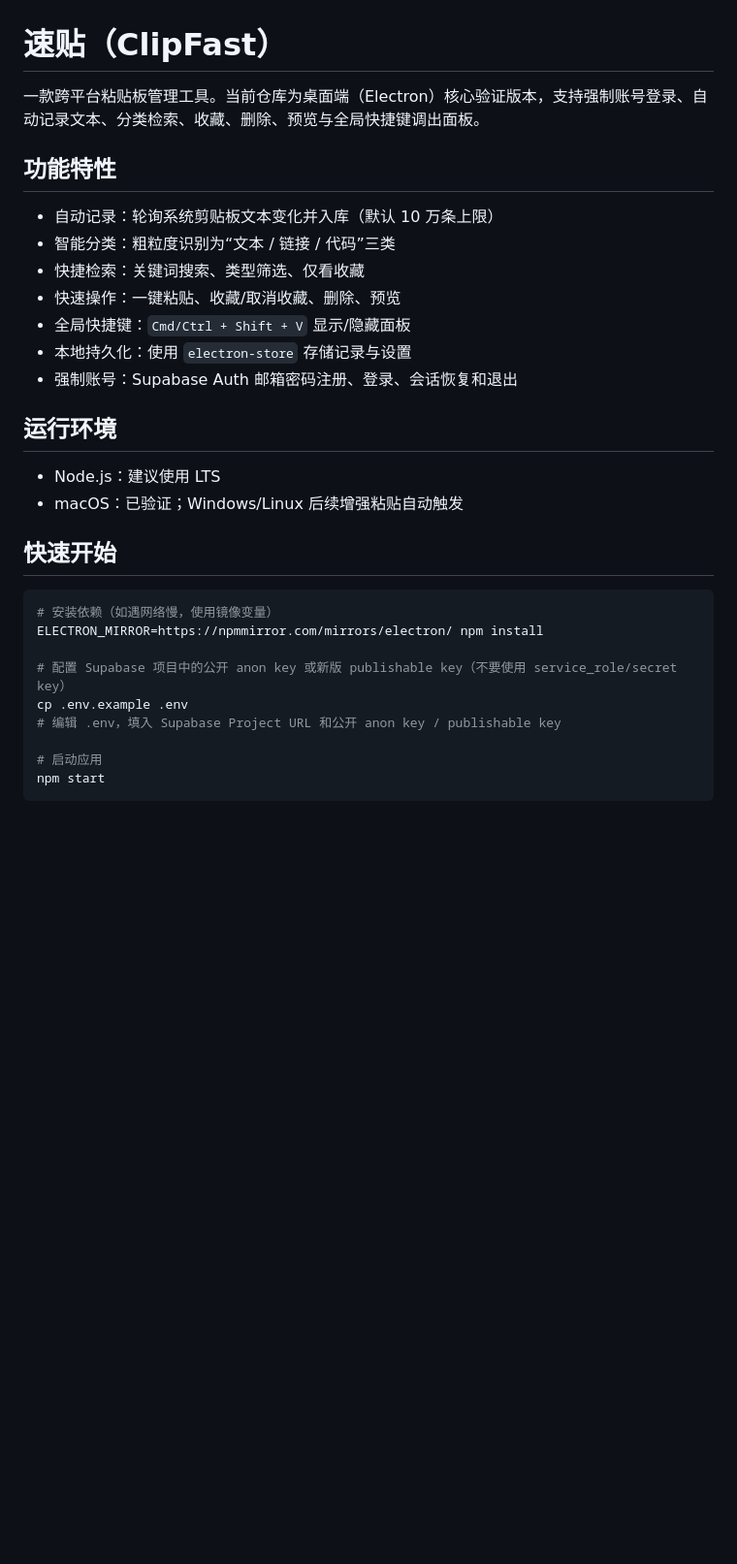
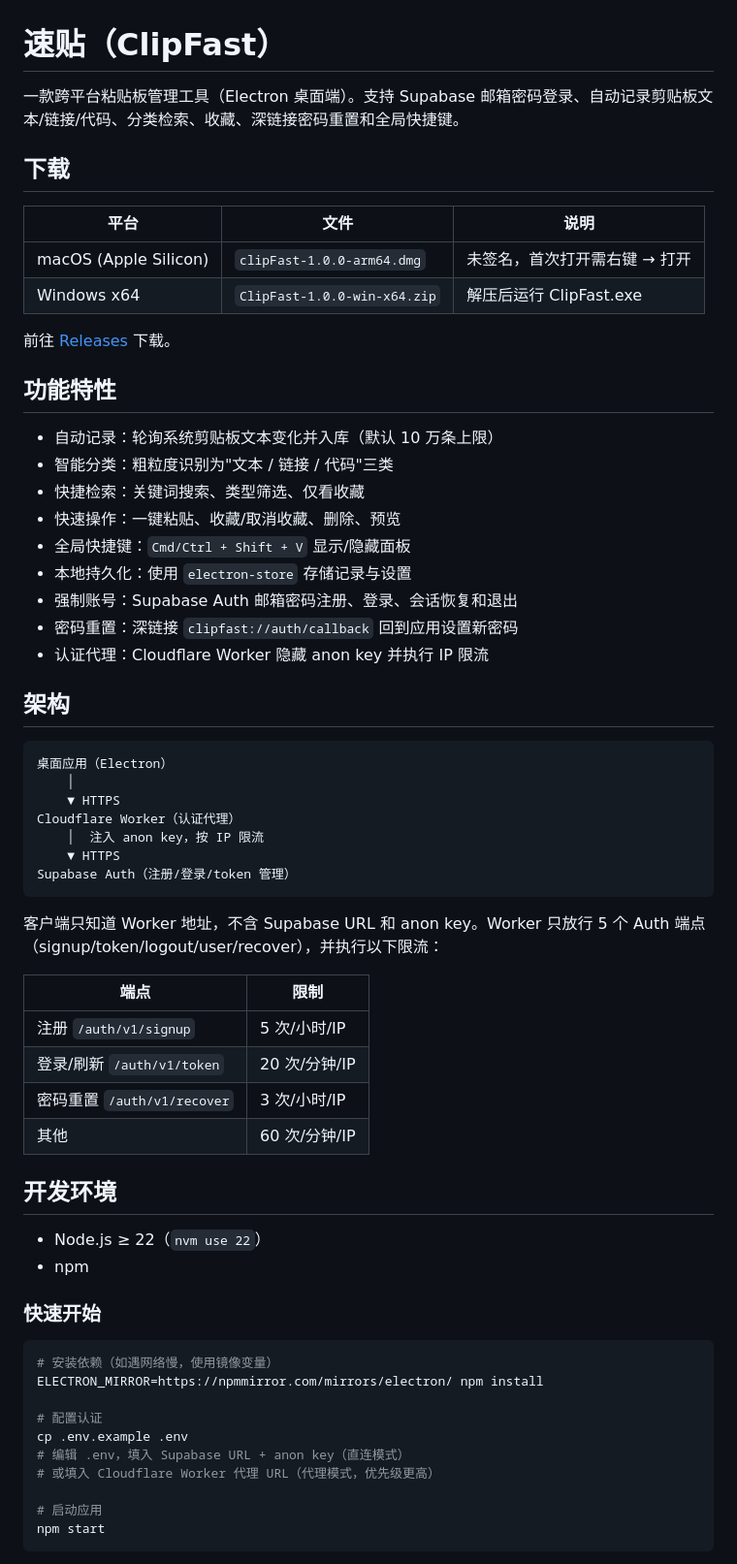
Before and after one commit to Fxxk181126/clipFast, a Markdown page: README.md, the part around one of its changes. Shown at 97% size. Rendered like a GitHub page; blank space fills up the shorter version.

Commit message:
docs: update README for v1.0.0 architecture and auth proxy (#2)
Co-authored-by: zJiong <zhaojiong@hecom.cn>

````diff
--- a/README.md
+++ b/README.md
@@ -1,28 +1,62 @@
 # 速贴（ClipFast）
 
-一款跨平台粘贴板管理工具。当前仓库为桌面端（Electron）核心验证版本，支持强制账号登录、自动记录文本、分类检索、收藏、删除、预览与全局快捷键调出面板。
+一款跨平台粘贴板管理工具（Electron 桌面端）。支持 Supabase 邮箱密码登录、自动记录剪贴板文本/链接/代码、分类检索、收藏、深链接密码重置和全局快捷键。
+
+## 下载
+
+| 平台 | 文件 | 说明 |
+|------|------|------|
+| macOS (Apple Silicon) | `clipFast-1.0.0-arm64.dmg` | 未签名，首次打开需右键 → 打开 |
+| Windows x64 | `ClipFast-1.0.0-win-x64.zip` | 解压后运行 ClipFast.exe |
+
+前往 [Releases](https://github.com/Fxxk181126/clipFast/releases) 下载。
 
 ## 功能特性
 - 自动记录：轮询系统剪贴板文本变化并入库（默认 10 万条上限）
-- 智能分类：粗粒度识别为“文本 / 链接 / 代码”三类
+- 智能分类：粗粒度识别为"文本 / 链接 / 代码"三类
 - 快捷检索：关键词搜索、类型筛选、仅看收藏
 - 快速操作：一键粘贴、收藏/取消收藏、删除、预览
 - 全局快捷键：`Cmd/Ctrl + Shift + V` 显示/隐藏面板
 - 本地持久化：使用 `electron-store` 存储记录与设置
 - 强制账号：Supabase Auth 邮箱密码注册、登录、会话恢复和退出
+- 密码重置：深链接 `clipfast://auth/callback` 回到应用设置新密码
+- 认证代理：Cloudflare Worker 隐藏 anon key 并执行 IP 限流
 
-## 运行环境
-- Node.js：建议使用 LTS
-- macOS：已验证；Windows/Linux 后续增强粘贴自动触发
+## 架构
 
-## 快速开始
+```
+桌面应用（Electron）
+    │
+    ▼ HTTPS
+Cloudflare Worker（认证代理）
+    │  注入 anon key，按 IP 限流
+    ▼ HTTPS
+Supabase Auth（注册/登录/token 管理）
+```
+
+客户端只知道 Worker 地址，不含 Supabase URL 和 anon key。Worker 只放行 5 个 Auth 端点（signup/token/logout/user/recover），并执行以下限流：
+
+| 端点 | 限制 |
+|------|------|
+| 注册 `/auth/v1/signup` | 5 次/小时/IP |
+| 登录/刷新 `/auth/v1/token` | 20 次/分钟/IP |
+| 密码重置 `/auth/v1/recover` | 3 次/小时/IP |
+| 其他 | 60 次/分钟/IP |
+
+## 开发环境
+
+- Node.js ≥ 22（`nvm use 22`）
+- npm
+
+### 快速开始
 ```bash
 # 安装依赖（如遇网络慢，使用镜像变量）
 ELECTRON_MIRROR=https://npmmirror.com/mirrors/electron/ npm install
 
-# 配置 Supabase 项目中的公开 anon key 或新版 publishable key（不要使用 service_role/secret key）
+# 配置认证
 cp .env.example .env
-# 编辑 .env，填入 Supabase Project URL 和公开 anon key / publishable key
+# 编辑 .env，填入 Supabase URL + anon key（直连模式）
+# 或填入 Cloudflare Worker 代理 URL（代理模式，优先级更高）
 
 # 启动应用
 npm start
````
Also changed, not shown: other parts of README.md (+68 -72 lines).
